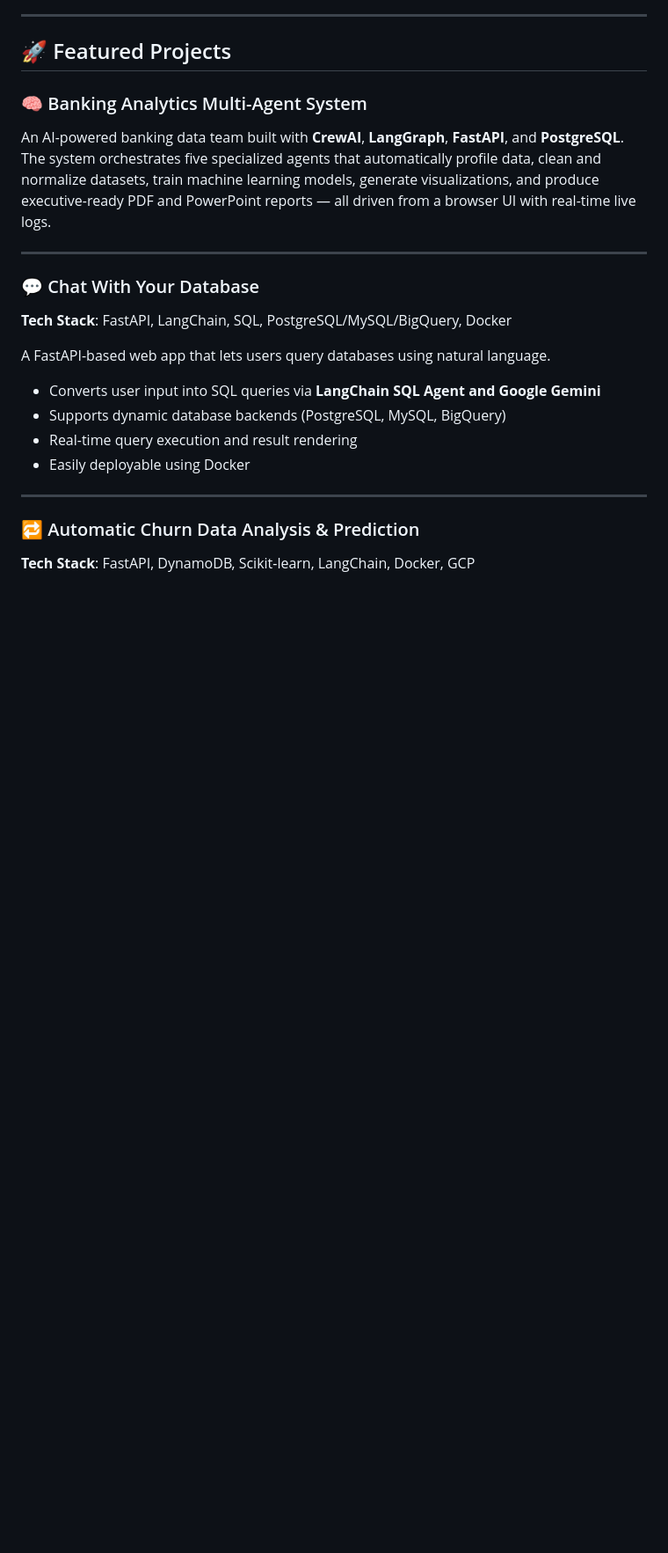
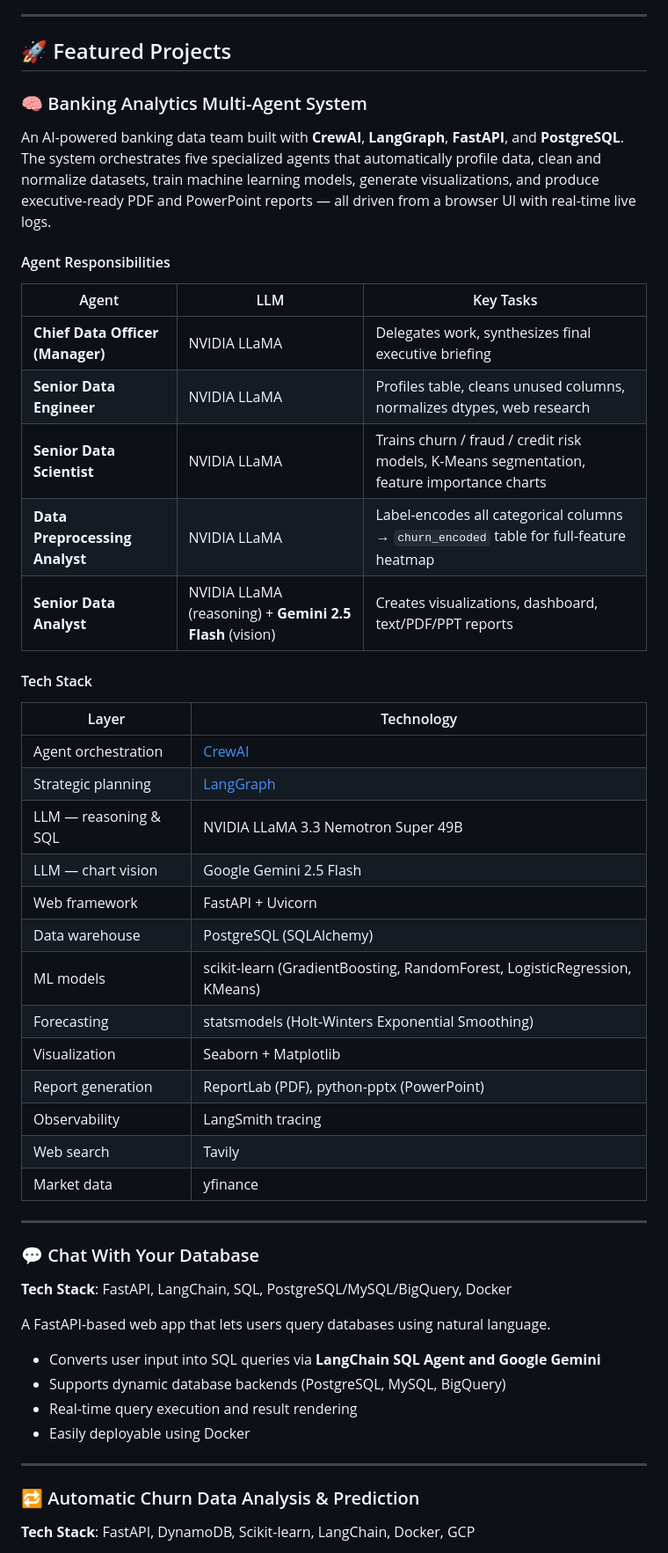
Before and after one commit to MagicDash91/ML-Engineering-Project, a Markdown page: README.md, the part around the change. Shown at 88% size. GitHub-like rendering; blank space fills up the shorter version.

```diff
--- a/README.md
+++ b/README.md
@@ -8,6 +8,34 @@ Welcome to my GitHub portfolio! I'm a Machine Learning and Artificial Intelligen
 
 ### 🧠 Banking Analytics Multi-Agent System
 An AI-powered banking data team built with **CrewAI**, **LangGraph**, **FastAPI**, and **PostgreSQL**. The system orchestrates five specialized agents that automatically profile data, clean and normalize datasets, train machine learning models, generate visualizations, and produce executive-ready PDF and PowerPoint reports — all driven from a browser UI with real-time live logs.
+
+#### Agent Responsibilities
+
+| Agent | LLM | Key Tasks |
+|---|---|---|
+| **Chief Data Officer (Manager)** | NVIDIA LLaMA | Delegates work, synthesizes final executive briefing |
+| **Senior Data Engineer** | NVIDIA LLaMA | Profiles table, cleans unused columns, normalizes dtypes, web research |
+| **Senior Data Scientist** | NVIDIA LLaMA | Trains churn / fraud / credit risk models, K-Means segmentation, feature importance charts |
+| **Data Preprocessing Analyst** | NVIDIA LLaMA | Label-encodes all categorical columns → `churn_encoded` table for full-feature heatmap |
+| **Senior Data Analyst** | NVIDIA LLaMA (reasoning) + **Gemini 2.5 Flash** (vision) | Creates visualizations, dashboard, text/PDF/PPT reports |
+
+#### Tech Stack
+
+| Layer | Technology |
+|---|---|
+| Agent orchestration | [CrewAI](https://crewai.com) |
+| Strategic planning | [LangGraph](https://langchain-ai.github.io/langgraph/) |
+| LLM — reasoning & SQL | NVIDIA LLaMA 3.3 Nemotron Super 49B |
+| LLM — chart vision | Google Gemini 2.5 Flash |
+| Web framework | FastAPI + Uvicorn |
+| Data warehouse | PostgreSQL (SQLAlchemy) |
+| ML models | scikit-learn (GradientBoosting, RandomForest, LogisticRegression, KMeans) |
+| Forecasting | statsmodels (Holt-Winters Exponential Smoothing) |
+| Visualization | Seaborn + Matplotlib |
+| Report generation | ReportLab (PDF), python-pptx (PowerPoint) |
+| Observability | LangSmith tracing |
+| Web search | Tavily |
+| Market data | yfinance |
 
 ---
 
```
